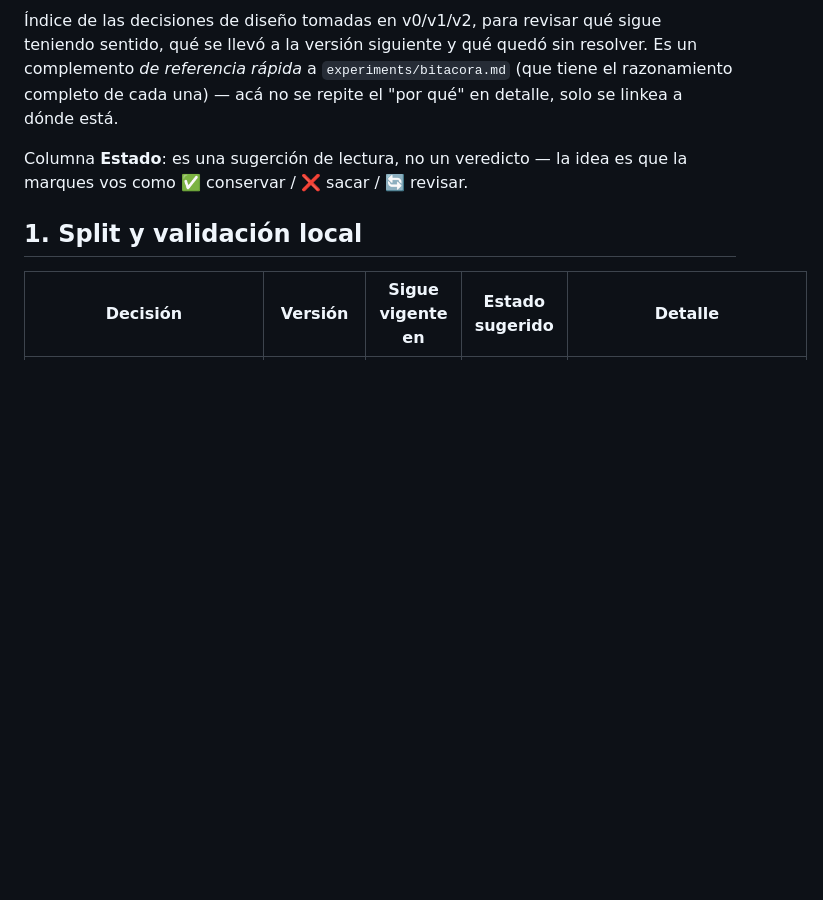
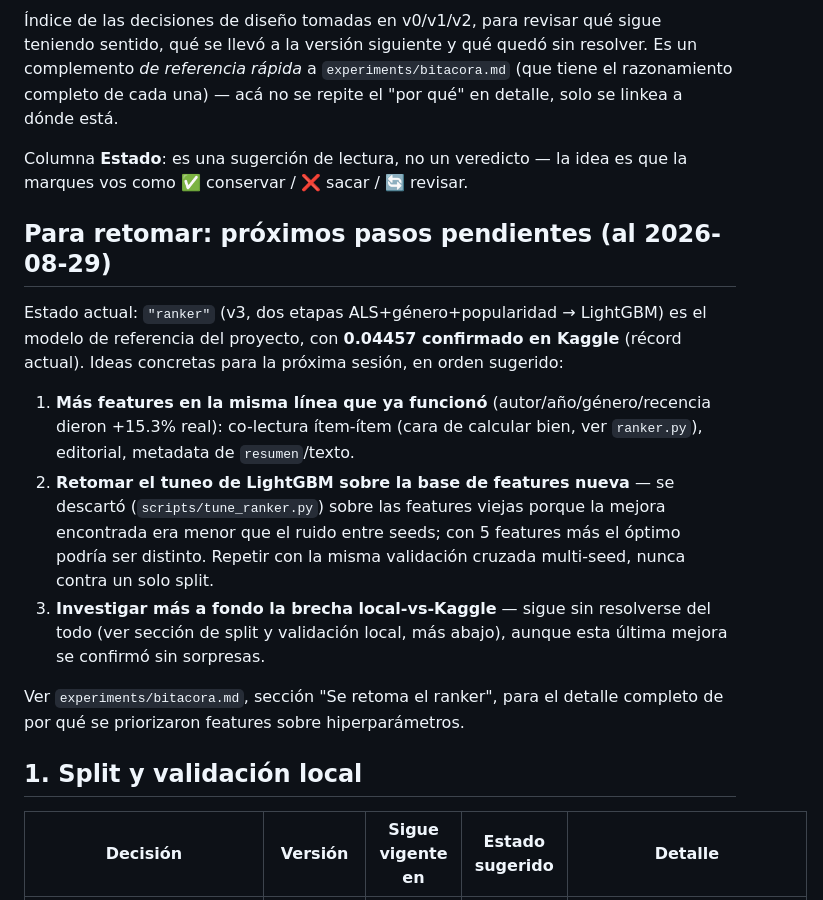
Before and after one commit to leonardoiula/recsys-libros, a Markdown page: experiments/decisiones.md, the part around the change. Rendered like a GitHub page; blank space fills up the shorter version.

Commit message:
Agrega bloque de proximos pasos pendientes al tope de decisiones.md, para retomar facil

```diff
--- a/experiments/decisiones.md
+++ b/experiments/decisiones.md
@@ -9,6 +9,28 @@ está.
 
 Columna **Estado**: es una sugerción de lectura, no un veredicto —
 la idea es que la marques vos como ✅ conservar / ❌ sacar / 🔄 revisar.
+
+## Para retomar: próximos pasos pendientes (al 2026-08-29)
+
+Estado actual: `"ranker"` (v3, dos etapas ALS+género+popularidad → LightGBM)
+es el modelo de referencia del proyecto, con **0.04457 confirmado en
+Kaggle** (récord actual). Ideas concretas para la próxima sesión, en
+orden sugerido:
+
+1. **Más features en la misma línea que ya funcionó** (autor/año/género/recencia
+   dieron +15.3% real): co-lectura ítem-ítem (cara de calcular bien, ver
+   `ranker.py`), editorial, metadata de `resumen`/texto.
+2. **Retomar el tuneo de LightGBM sobre la base de features nueva** — se
+   descartó (`scripts/tune_ranker.py`) sobre las features viejas porque
+   la mejora encontrada era menor que el ruido entre seeds; con 5
+   features más el óptimo podría ser distinto. Repetir con la misma
+   validación cruzada multi-seed, nunca contra un solo split.
+3. **Investigar más a fondo la brecha local-vs-Kaggle** — sigue sin
+   resolverse del todo (ver sección de split y validación local, más
+   abajo), aunque esta última mejora se confirmó sin sorpresas.
+
+Ver `experiments/bitacora.md`, sección "Se retoma el ranker", para el
+detalle completo de por qué se priorizaron features sobre hiperparámetros.
 
 ## 1. Split y validación local
 
```
